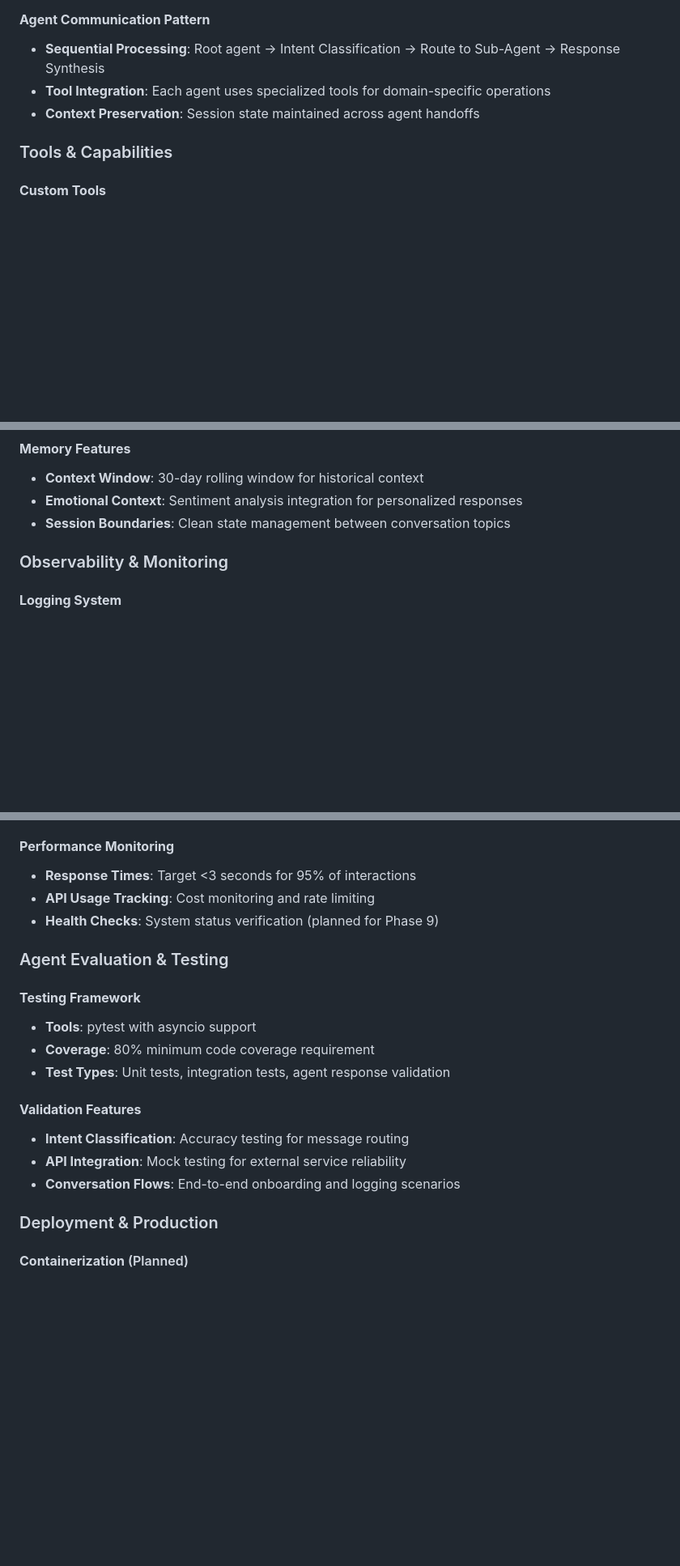
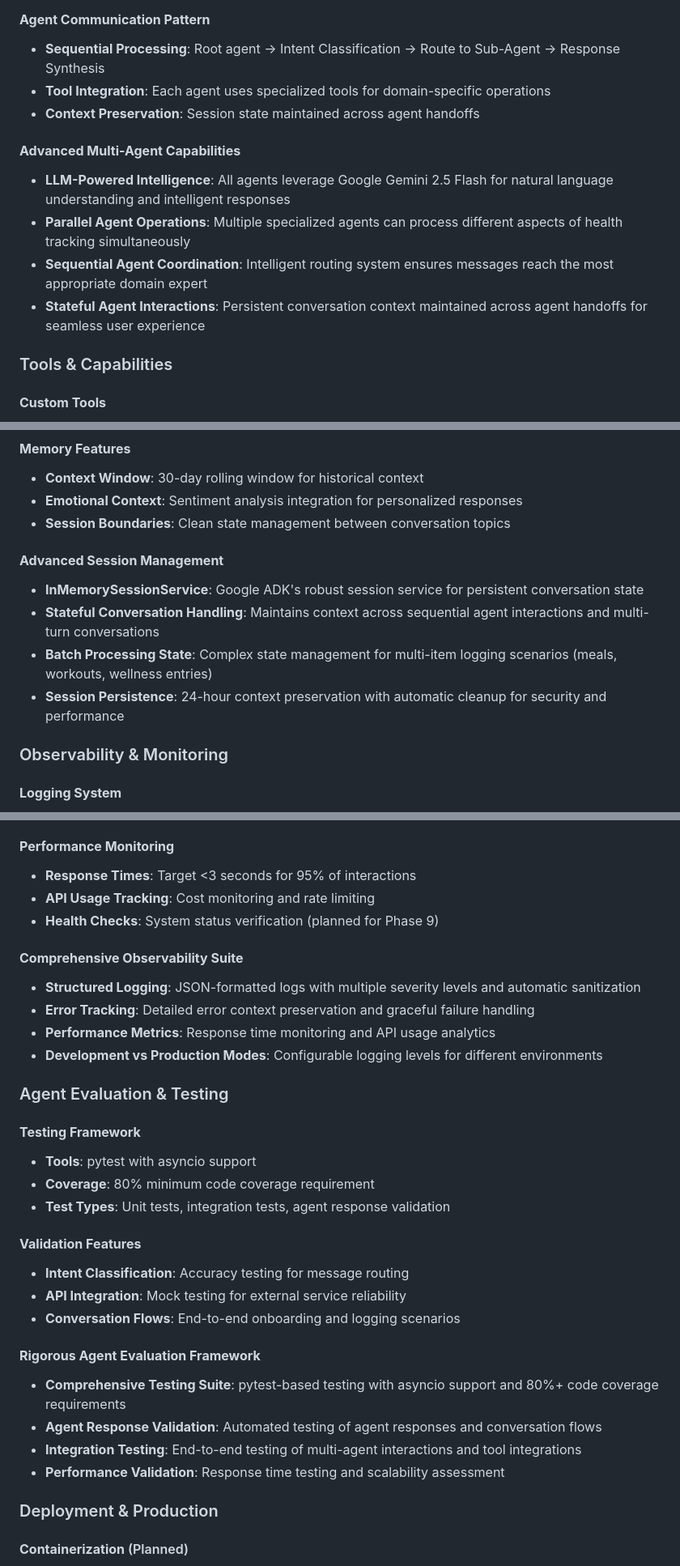
Before and after one commit to abdulfarasprojects/Google_X_Kaggle_Capstone, a Markdown page: README.md, 3 parts joined by grey strips. Shown at 81% size. GitHub-like rendering; blank space fills up the shorter version.

Commit message:
FINAL COMMIT MESSAGE: DONE

```diff
--- a/README.md
+++ b/README.md
@@ -581,6 +581,12 @@ All sub-agents are `LlmAgent` instances with domain-specific knowledge and tools
 - **Tool Integration**: Each agent uses specialized tools for domain-specific operations
 - **Context Preservation**: Session state maintained across agent handoffs
 
+#### **Advanced Multi-Agent Capabilities**
+- **LLM-Powered Intelligence**: All agents leverage Google Gemini 2.5 Flash for natural language understanding and intelligent responses
+- **Parallel Agent Operations**: Multiple specialized agents can process different aspects of health tracking simultaneously
+- **Sequential Agent Coordination**: Intelligent routing system ensures messages reach the most appropriate domain expert
+- **Stateful Agent Interactions**: Persistent conversation context maintained across agent handoffs for seamless user experience
+
 ### Tools & Capabilities
 
 #### **Custom Tools**
@@ -635,6 +647,12 @@ All sub-agents are `LlmAgent` instances with domain-specific knowledge and tools
 - **Context Window**: 30-day rolling window for historical context
 - **Emotional Context**: Sentiment analysis integration for personalized responses
 - **Session Boundaries**: Clean state management between conversation topics
+
+#### **Advanced Session Management**
+- **InMemorySessionService**: Google ADK's robust session service for persistent conversation state
+- **Stateful Conversation Handling**: Maintains context across sequential agent interactions and multi-turn conversations
+- **Batch Processing State**: Complex state management for multi-item logging scenarios (meals, workouts, wellness entries)
+- **Session Persistence**: 24-hour context preservation with automatic cleanup for security and performance
 
 ### Observability & Monitoring
 
@@ -657,6 +675,12 @@ All sub-agents are `LlmAgent` instances with domain-specific knowledge and tools
 - **API Usage Tracking**: Cost monitoring and rate limiting
 - **Health Checks**: System status verification (planned for Phase 9)
 
+#### **Comprehensive Observability Suite**
+- **Structured Logging**: JSON-formatted logs with multiple severity levels and automatic sanitization
+- **Error Tracking**: Detailed error context preservation and graceful failure handling
+- **Performance Metrics**: Response time monitoring and API usage analytics
+- **Development vs Production Modes**: Configurable logging levels for different environments
+
 ### Agent Evaluation & Testing
 
 #### **Testing Framework**
@@ -668,6 +692,12 @@ All sub-agents are `LlmAgent` instances with domain-specific knowledge and tools
 - **Intent Classification**: Accuracy testing for message routing
 - **API Integration**: Mock testing for external service reliability
 - **Conversation Flows**: End-to-end onboarding and logging scenarios
+
+#### **Rigorous Agent Evaluation Framework**
+- **Comprehensive Testing Suite**: pytest-based testing with asyncio support and 80%+ code coverage requirements
+- **Agent Response Validation**: Automated testing of agent responses and conversation flows
+- **Integration Testing**: End-to-end testing of multi-agent interactions and tool integrations
+- **Performance Validation**: Response time testing and scalability assessment
 
 ### Deployment & Production
 
```
Also changed, not shown: other parts of README.md (+12 -0 lines).
